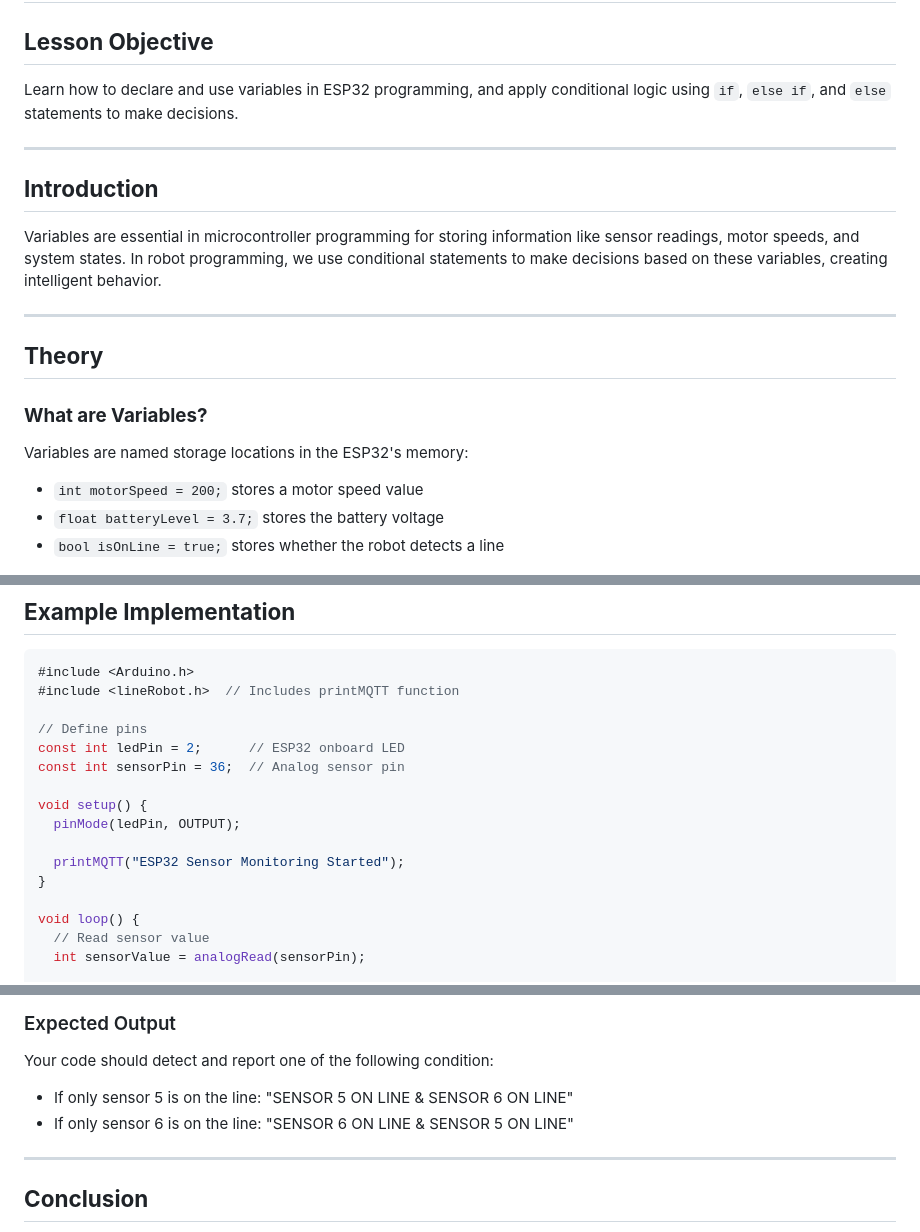
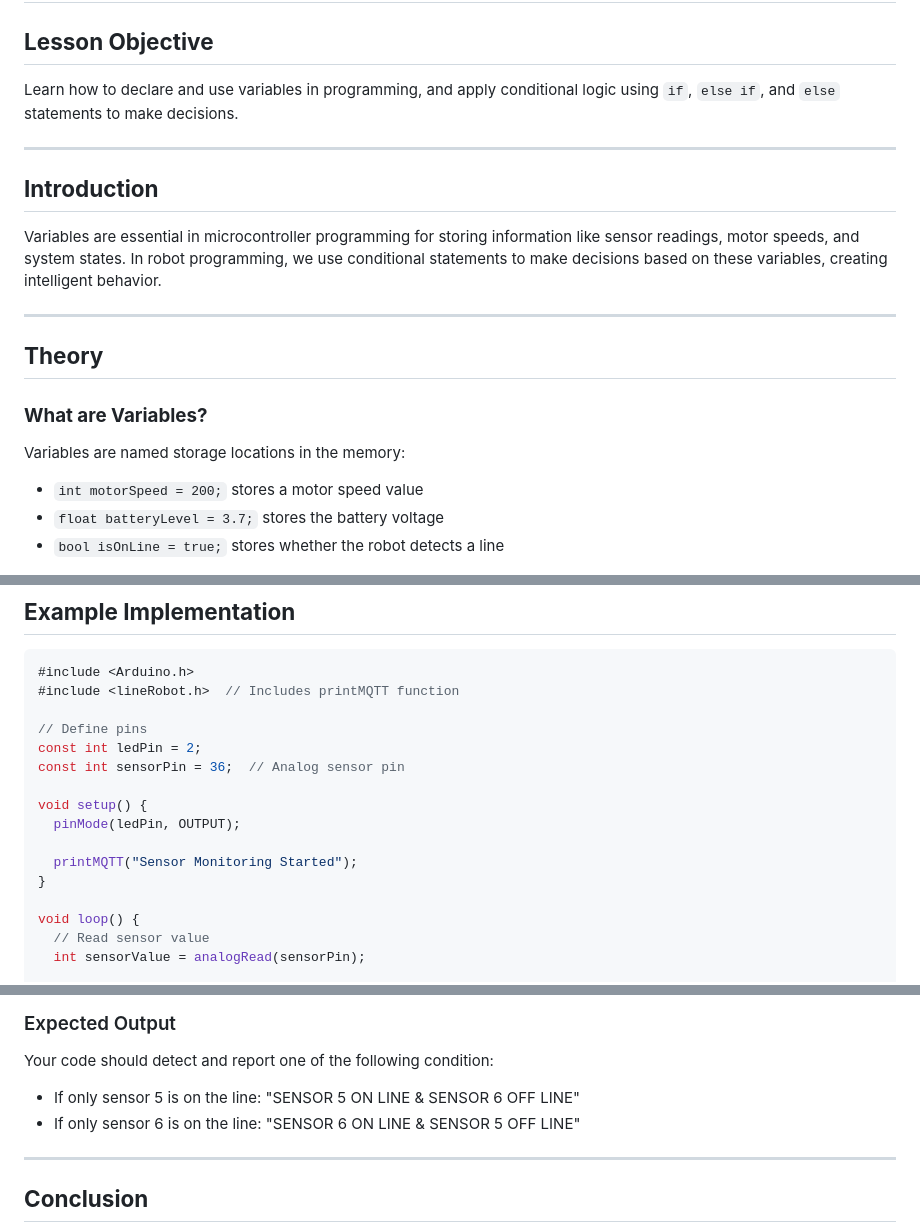
Before and after one commit to autolab-fi/line-robot-curriculum, a Markdown page: lessons/module_6/Introduction to Variables and Conditional Statements.md, 3 parts joined by grey strips. GitHub-like rendering.

```diff
--- a/lessons/module_6/Introduction to Variables and Conditional Statements.md
+++ b/lessons/module_6/Introduction to Variables and Conditional Statements.md
@@ -2,7 +2,7 @@
 
 ## **Lesson Objective**
 
-Learn how to declare and use variables in ESP32 programming, and apply conditional logic using `if`, `else if`, and `else` statements to make decisions.
+Learn how to declare and use variables in programming, and apply conditional logic using `if`, `else if`, and `else` statements to make decisions.
 
 ---
 
@@ -16,7 +16,7 @@ Variables are essential in microcontroller programming for storing information l
 
 ### **What are Variables?**
 
-Variables are named storage locations in the ESP32's memory:
+Variables are named storage locations in the memory:
 
 - `int motorSpeed = 200;` stores a motor speed value
 - `float batteryLevel = 3.7;` stores the battery voltage
@@ -54,13 +54,13 @@ if (condition1) {
 #include <lineRobot.h>  // Includes printMQTT function
 
 // Define pins
-const int ledPin = 2;      // ESP32 onboard LED
+const int ledPin = 2;
 const int sensorPin = 36;  // Analog sensor pin
 
 void setup() {
   pinMode(ledPin, OUTPUT);
 
-  printMQTT("ESP32 Sensor Monitoring Started");
+  printMQTT("Sensor Monitoring Started");
 }
 
 void loop() {
@@ -132,8 +132,8 @@ void loop() {
 
 Your code should detect and report one of the following condition:
 
-- If only sensor 5 is on the line: "SENSOR 5 ON LINE & SENSOR 6 ON LINE"
-- If only sensor 6 is on the line: "SENSOR 6 ON LINE & SENSOR 5 ON LINE"
+- If only sensor 5 is on the line: "SENSOR 5 ON LINE & SENSOR 6 OFF LINE"
+- If only sensor 6 is on the line: "SENSOR 6 ON LINE & SENSOR 5 OFF LINE"
 
 ---
 
```
